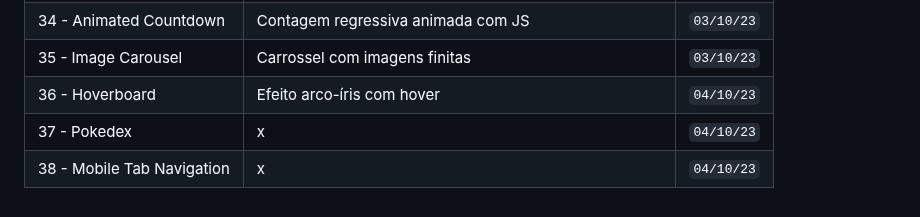
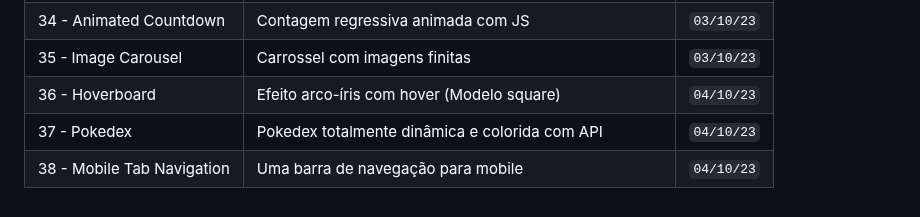
Before and after one commit to helderjuann/fifty-projects, a Markdown page: README.md, the part around the change. GitHub-like rendering.

```diff
--- a/README.md
+++ b/README.md
@@ -39,9 +39,9 @@ A meta é fazer 1 por dia, mas não irei me basear nisso. Pode ser que eu coloqu
 | 33 - Notes App | Faça suas anotações de maneira simples e fácil | `03/10/23` |
 | 34 - Animated Countdown | Contagem regressiva animada com JS | `03/10/23` |
 | 35 - Image Carousel | Carrossel com imagens finitas | `03/10/23` |
-| 36 - Hoverboard | Efeito arco-íris com hover | `04/10/23` |
-| 37 - Pokedex | x | `04/10/23` |
-| 38 - Mobile Tab Navigation | x | `04/10/23` |
+| 36 - Hoverboard | Efeito arco-íris com hover (Modelo square) | `04/10/23` |
+| 37 - Pokedex | Pokedex totalmente dinâmica e colorida com API | `04/10/23` |
+| 38 - Mobile Tab Navigation | Uma barra de navegação para mobile | `04/10/23` |
 
 
 <!--     | x | x | `` |     -->
```
